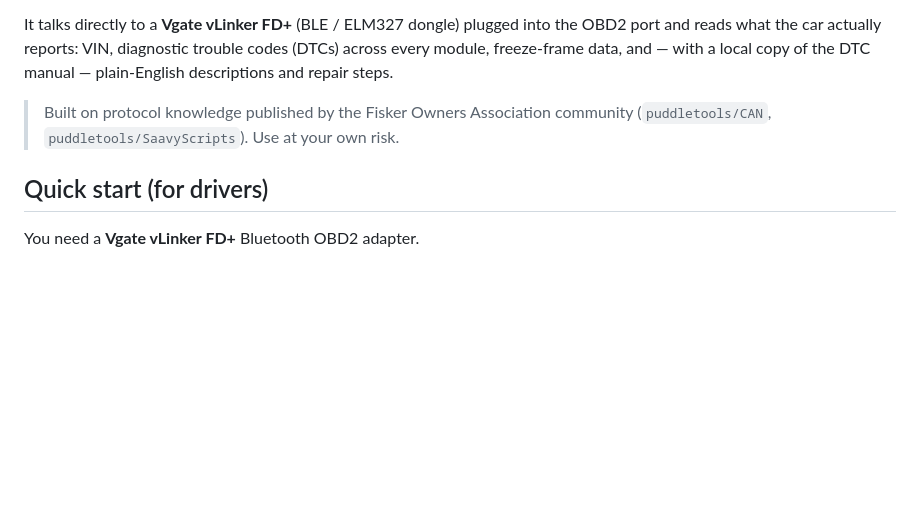
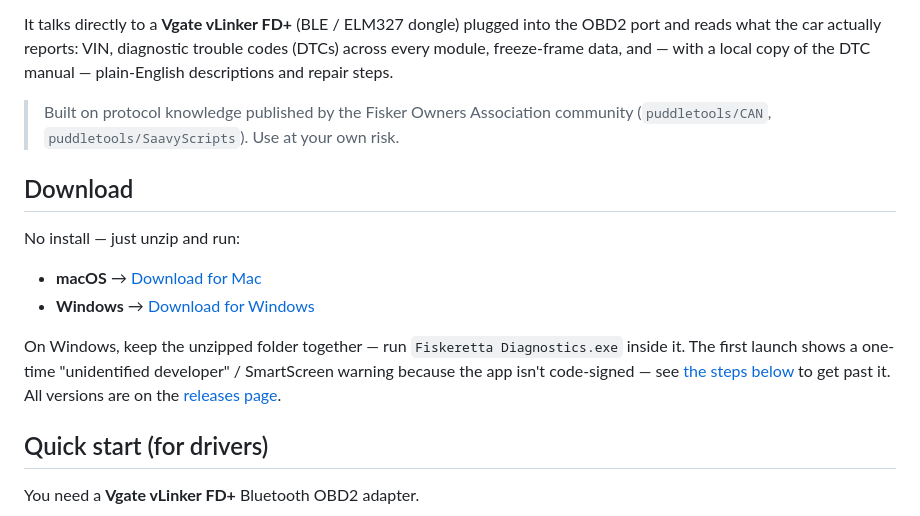
Before and after one commit to Fiskeretta/fiskeretta-diagnostics, a Markdown page: README.md, the part around the change. Rendered like a GitHub page; blank space fills up the shorter version.

Commit message:
docs: add click-to-download links (GitHub Releases) to README
Co-Authored-By: Claude Opus 4.8 <noreply@anthropic.com>

```diff
--- a/README.md
+++ b/README.md
@@ -11,6 +11,19 @@ the DTC manual — plain-English descriptions and repair steps.
 
 > Built on protocol knowledge published by the Fisker Owners Association
 > community (`puddletools/CAN`, `puddletools/SaavyScripts`). Use at your own risk.
+
+## Download
+
+No install — just unzip and run:
+
+- **macOS** → [Download for Mac](https://github.com/Fiskeretta/fiskeretta-diagnostics/releases/latest/download/Fiskeretta-Diagnostics-macOS.zip)
+- **Windows** → [Download for Windows](https://github.com/Fiskeretta/fiskeretta-diagnostics/releases/latest/download/Fiskeretta-Diagnostics-Windows.zip)
+
+On Windows, keep the unzipped folder together — run `Fiskeretta Diagnostics.exe`
+inside it. The first launch shows a one-time "unidentified developer" /
+SmartScreen warning because the app isn't code-signed — see
+[the steps below](#quick-start-for-drivers) to get past it. All versions are on
+the [releases page](https://github.com/Fiskeretta/fiskeretta-diagnostics/releases).
 
 ## Quick start (for drivers)
 
```
